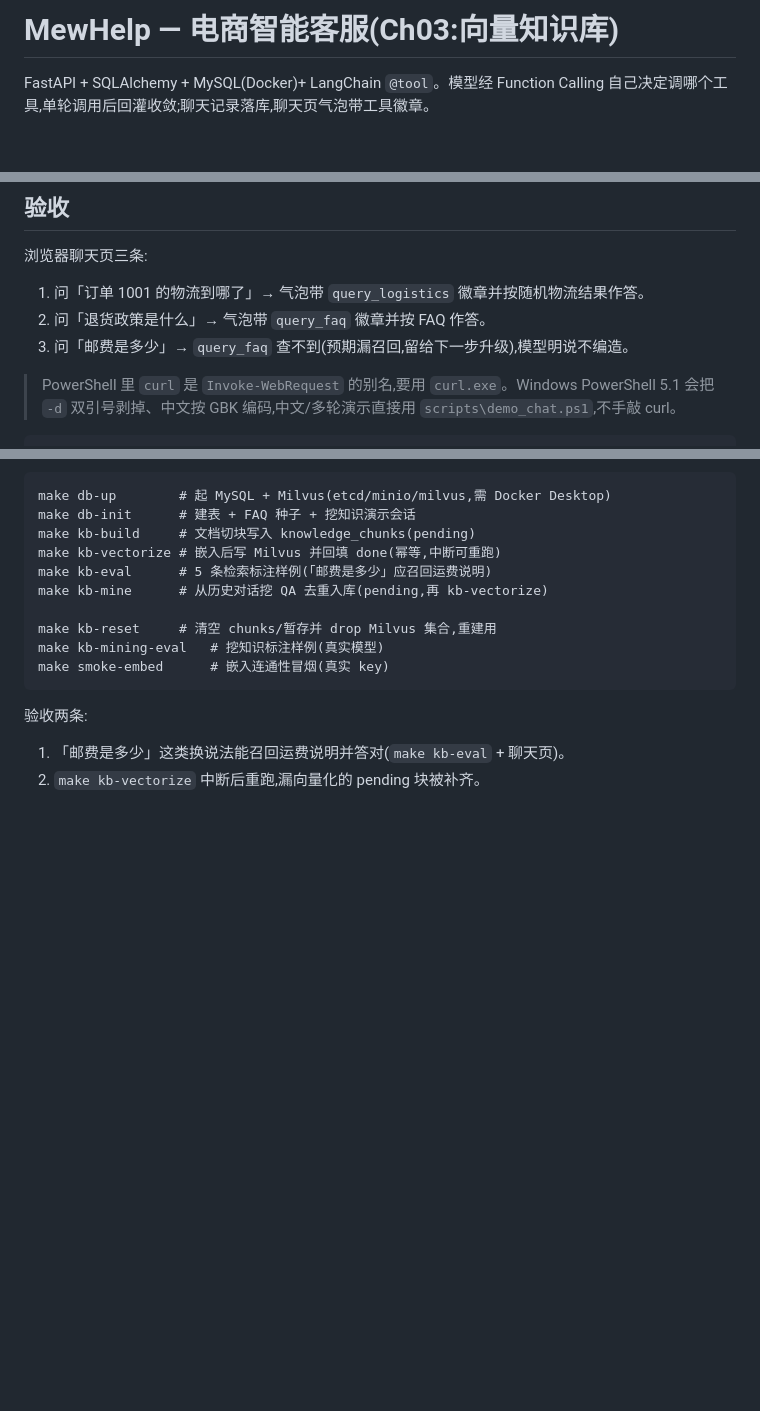
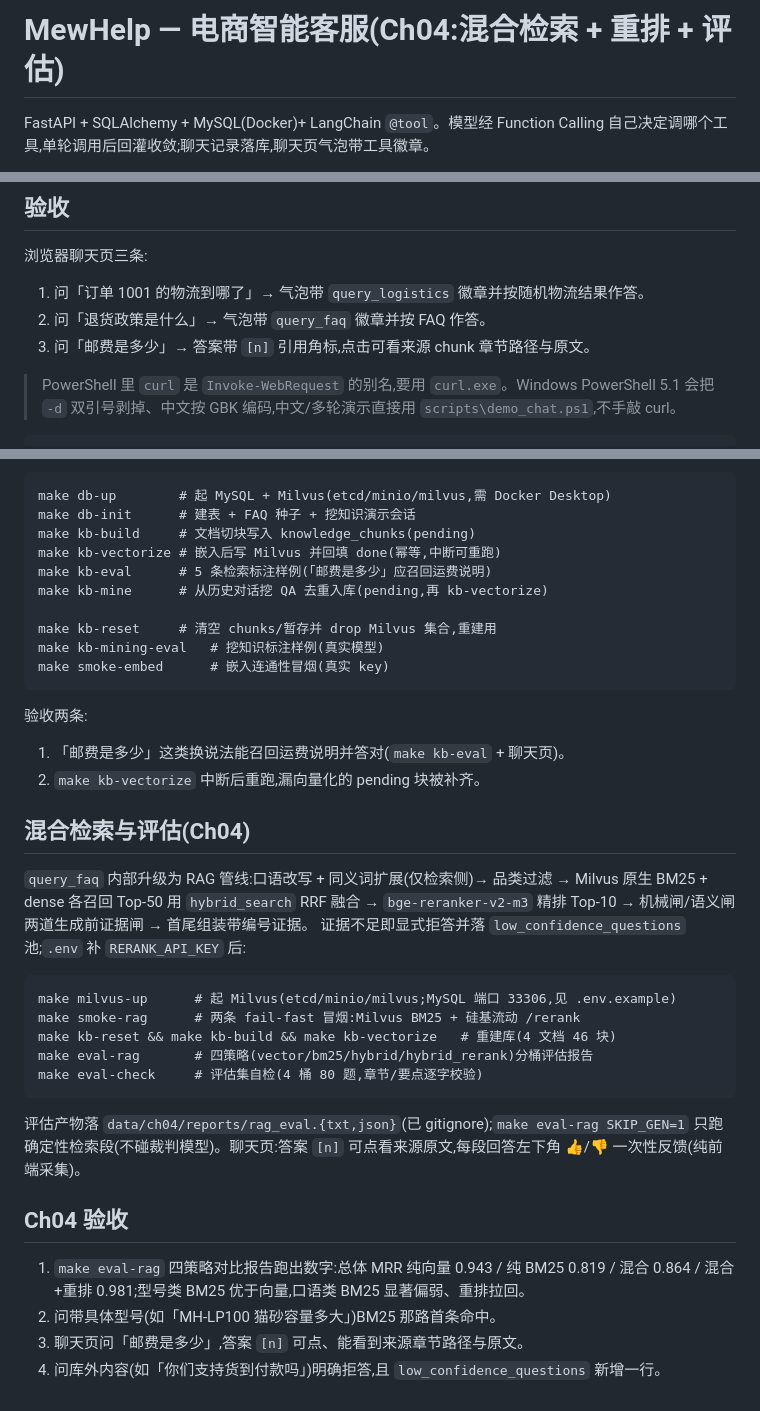
Before and after one commit to dongguatea/AIcustomerService, a Markdown page: README.md, 3 parts joined by grey strips. Drawn GitHub-style; blank space fills up the shorter version.

Commit message:
docs(ch04): README 与开发留痕收尾

```diff
--- a/README.md
+++ b/README.md
@@ -1,4 +1,4 @@
-# MewHelp — 电商智能客服(Ch03:向量知识库)
+# MewHelp — 电商智能客服(Ch04:混合检索 + 重排 + 评估)
 
 FastAPI + SQLAlchemy + MySQL(Docker)+ LangChain `@tool`。模型经 Function Calling
 自己决定调哪个工具,单轮调用后回灌收敛;聊天记录落库,聊天页气泡带工具徽章。
@@ -22,7 +22,7 @@ FastAPI + SQLAlchemy + MySQL(Docker)+ LangChain `@tool`。模型经 Function Cal
 
 1. 问「订单 1001 的物流到哪了」→ 气泡带 `query_logistics` 徽章并按随机物流结果作答。
 2. 问「退货政策是什么」→ 气泡带 `query_faq` 徽章并按 FAQ 作答。
-3. 问「邮费是多少」→ `query_faq` 查不到(预期漏召回,留给下一步升级),模型明说不编造。
+3. 问「邮费是多少」→ 答案带 `[n]` 引用角标,点击可看来源 chunk 章节路径与原文。
 
 > PowerShell 里 `curl` 是 `Invoke-WebRequest` 的别名,要用 `curl.exe`。Windows
 > PowerShell 5.1 会把 `-d` 双引号剥掉、中文按 GBK 编码,中文/多轮演示直接用
@@ -68,3 +68,28 @@ MySQL 当原文权威源,Milvus Standalone 当向量库,BGE-M3(硅基流动)做
 
 1. 「邮费是多少」这类换说法能召回运费说明并答对(`make kb-eval` + 聊天页)。
 2. `make kb-vectorize` 中断后重跑,漏向量化的 pending 块被补齐。
+
+## 混合检索与评估(Ch04)
+
+`query_faq` 内部升级为 RAG 管线:口语改写 + 同义词扩展(仅检索侧)→ 品类过滤 →
+Milvus 原生 BM25 + dense 各召回 Top-50 用 `hybrid_search` RRF 融合 →
+`bge-reranker-v2-m3` 精排 Top-10 → 机械闸/语义闸两道生成前证据闸 → 首尾组装带编号证据。
+证据不足即显式拒答并落 `low_confidence_questions` 池;`.env` 补 `RERANK_API_KEY` 后:
+
+    make milvus-up      # 起 Milvus(etcd/minio/milvus;MySQL 端口 33306,见 .env.example)
+    make smoke-rag      # 两条 fail-fast 冒烟:Milvus BM25 + 硅基流动 /rerank
+    make kb-reset && make kb-build && make kb-vectorize   # 重建库(4 文档 46 块)
+    make eval-rag       # 四策略(vector/bm25/hybrid/hybrid_rerank)分桶评估报告
+    make eval-check     # 评估集自检(4 桶 80 题,章节/要点逐字校验)
+
+评估产物落 `data/ch04/reports/rag_eval.{txt,json}`(已 gitignore);`make eval-rag SKIP_GEN=1`
+只跑确定性检索段(不碰裁判模型)。聊天页:答案 `[n]` 可点看来源原文,每段回答左下角 👍/👎
+一次性反馈(纯前端采集)。
+
+## Ch04 验收
+
+1. `make eval-rag` 四策略对比报告跑出数字:总体 MRR 纯向量 0.943 / 纯 BM25 0.819 /
+   混合 0.864 / 混合+重排 0.981;型号类 BM25 优于向量,口语类 BM25 显著偏弱、重排拉回。
+2. 问带具体型号(如「MH-LP100 猫砂容量多大」)BM25 那路首条命中。
+3. 聊天页问「邮费是多少」,答案 `[n]` 可点、能看到来源章节路径与原文。
+4. 问库外内容(如「你们支持货到付款吗」)明确拒答,且 `low_confidence_questions` 新增一行。
```
Also changed, not shown: dev-notes/ch04.md (+5 -0 lines).
